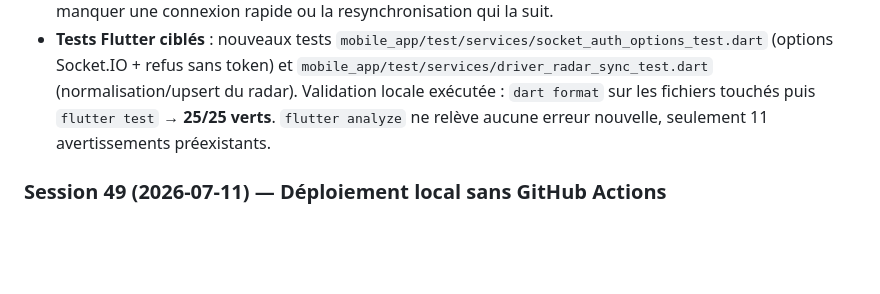
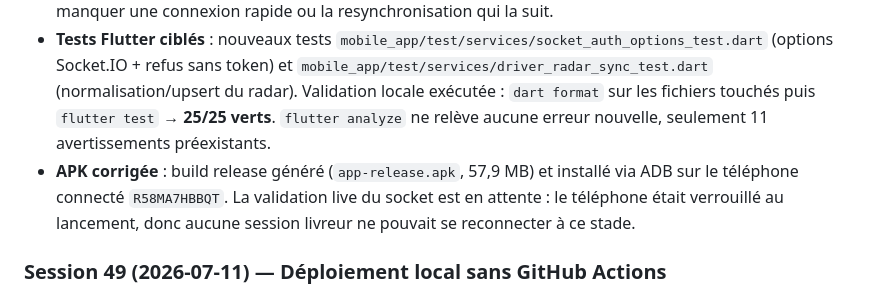
Before and after one commit to nashflow28/ZonZon, a Markdown page: PROGRESS.md, the part around the change. Rendered like a GitHub page; blank space fills up the shorter version.

Commit message:
docs: record realtime fix APK rollout

```diff
--- a/PROGRESS.md
+++ b/PROGRESS.md
@@ -265,6 +265,7 @@ Installés dans `.agents/skills/` via `npx skills add flutter/skills --skill '*'
 - **Chat aligné sur le même correctif d'auth** : `mobile_app/lib/services/chat_service.dart` applique le même handshake robuste (JWT obligatoire, `auth` + header Bearer), rejoint à nouveau la room au reconnect et relance `markRead()` après reconnexion.
 - **Race de handshake éliminée** : les listeners Socket.IO sont enregistrés avant `connect()` pour ne pas manquer une connexion rapide ou la resynchronisation qui la suit.
 - **Tests Flutter ciblés** : nouveaux tests `mobile_app/test/services/socket_auth_options_test.dart` (options Socket.IO + refus sans token) et `mobile_app/test/services/driver_radar_sync_test.dart` (normalisation/upsert du radar). Validation locale exécutée : `dart format` sur les fichiers touchés puis `flutter test` → **25/25 verts**. `flutter analyze` ne relève aucune erreur nouvelle, seulement 11 avertissements préexistants.
+- **APK corrigée** : build release généré (`app-release.apk`, 57,9 MB) et installé via ADB sur le téléphone connecté `R58MA7HBBQT`. La validation live du socket est en attente : le téléphone était verrouillé au lancement, donc aucune session livreur ne pouvait se reconnecter à ce stade.
 
 ### Session 49 (2026-07-11) — Déploiement local sans GitHub Actions
 - **Backend** : image `deployment-01KX8JSF0BQV3W6P4MWF3P9HXB` déployée sur Fly.io ; health check `GET /` valide et machine version 19 active.
```
